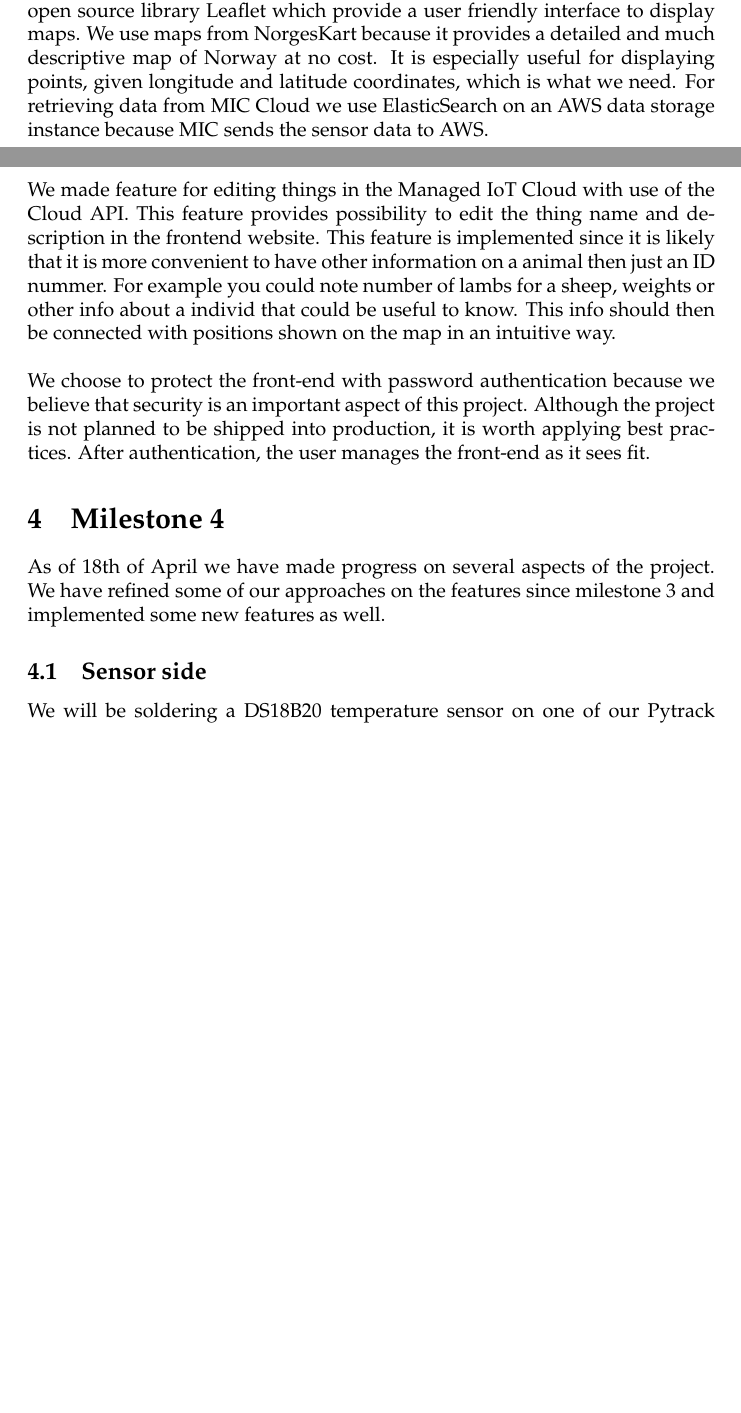
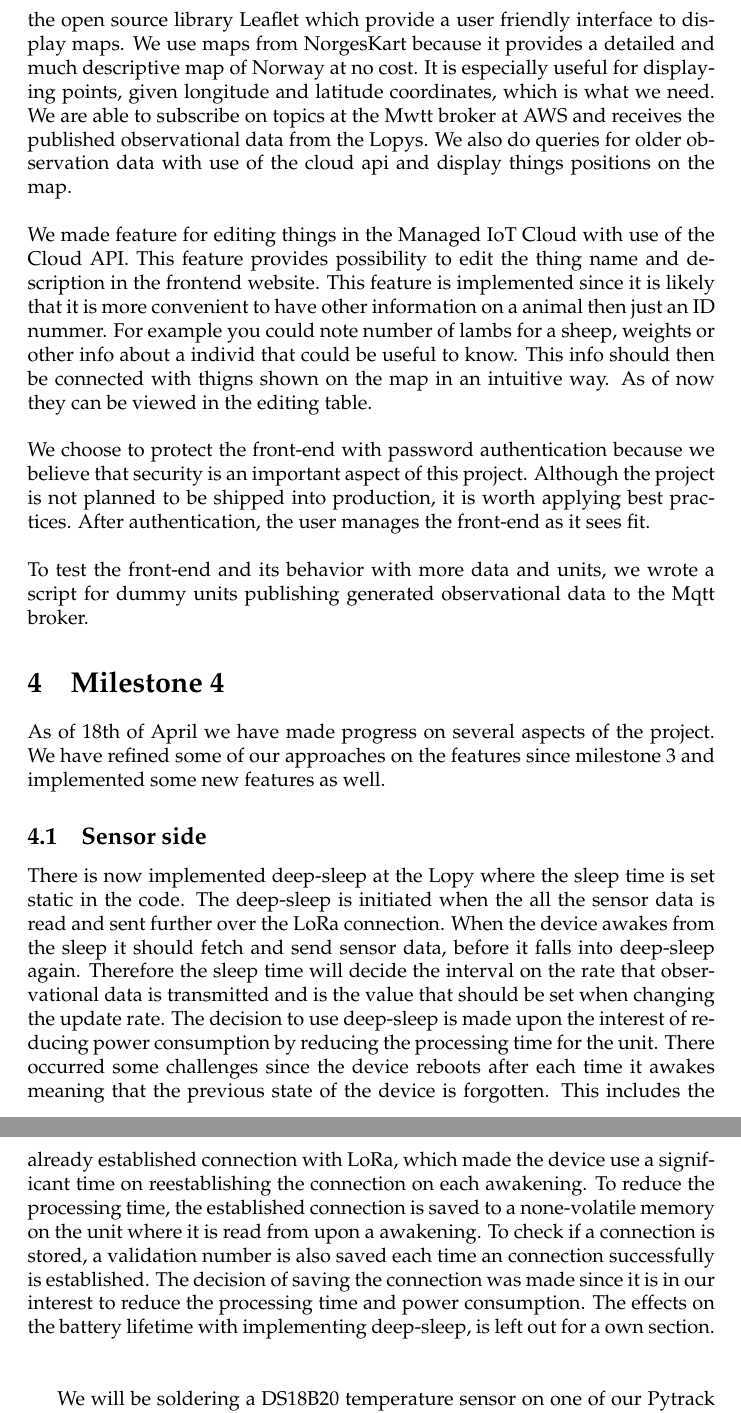
Before and after one commit to vbe0/trackandfind_report, a LaTeX document (main.tex): two parts of pages 11 and 12 of 17 before the commit and two parts of pages 12 and 13 of 17 after it, joined at a grey line, cut so that both start at the same text, the shorter picture padded with empty space. Compiled offline with pdfLaTeX.

Commit message:
ikke ferdig enda, fortsetter hjemme

```diff
--- a/main.tex
+++ b/main.tex
@@ -229,36 +229,43 @@
 		\\\\
 		We need a server with a front-end that displays the data because we can fine-tune the presentation of the data. It can also be more user-friendly than the provided MIC cloud GUI from Telenor. In addition, we would like to emulate a real-world user’s point of view from this front-end system. To enforce security measurements on the front-end component, we want a login feature. We want to make it possible for the end-user to manage the sensors from the front-end. This feature simplifies the process of naming sensors and managing their properties.
 		\\\\
-		We need to show the positions in a map because knowing the position of the devices is the essential of this project. The time is given in the ISO date. For each data point in the time interval $T_1$ to $T_2$, the longitude coordinate, latitude coordinate, temperature and battery voltage are displayed. The longitude and latitude coordinates are marked on a two-dimensional map as a single point. It should also be possible to see the observation data of the temperature, accelerometer and battery at given points of time. This is so the user can access vital information of state of each device, specially upon abnormal events. These abnormal events can be too low temperatures where an animal keeper could track down the individuals and possibly move the pack. Also, researchers can look at the relation between geographical areas in which individuals are located and the temperatures in the areas. The battery voltage is needed so that an observational unit is able to alert the end-user of low battery life.
+		We need to show the positions in a map because knowing the position of the devices is the essential of this project. For each data point in the time interval $T_1$ to $T_2$, the longitude coordinate, latitude coordinate, temperature and battery voltage are displayed. The time is given in the ISO date. The longitude and latitude coordinates are marked on a two-dimensional map as a single point. The temperature, accelerometer and battery are also displayed at given points in time. This is so the user can access vital information on the current state of each device, specially upon abnormal events. These abnormal events can be too low temperatures where an animal keeper may want to track down the individuals and possibly move the pack. Also, researchers can look at the relation between geographical areas in which individuals are located and the temperatures in the areas. The battery voltage is needed so that an observational unit is able to alert the end-user of low battery life.
 		\\\\
 		The accelerometer data is used as a indicator along with the GPS data to see if a individual is likely to be deceased. If an individual has not changed its GPS position, it should be possible to see if the accelerometer data within a given time frame has changed. It may strengthen or weaken the suspicion of a deceased individual. If there is no GPS signal, the other observational data points are still sent. The accelerometer data can indicate whether or not an individual is still alive even though there is no GPS coverage.The time frame has yet to be decided through parameter adjustments. Because it is possible that the IoT device sends data at the time an individual sleeps, the time frame must be adjusted. For example, if an observational unit transmits data once a night, the animal might be at rest at a
 		position it favours. The animal is still alive, but the sensor readings tell that it has not moved. However, if the update rate is rapidly (e.g. once every tenth minute) and the GPS coordinates and the accelerometer data don’t change over some period of time, it is likely that the animal is deceased. This should be recognized by the system itself, either server side or at the device, and then perform tests with increasing the update rate for reading sensor data. The state should then be presented with an alert level according to the adversity of the results.
 		\\\\
-		A two-way communication is needed so that the end-user is able to adjust the rate at which a particular observational unit sends data. The update rate should be multi-casted; a broadcast is not needed because there might be situation where only one individual needs to be tracked down with higher update rate. However, a broadcast is possible by toggling how many observational units that are to be updated. A situation where two-way communication is needed is  when a wolf is in its natural habitat the update rate can be as low as one transmit per day. When the same wolf is to be tracked down for research purposes, the end-user can increase the update rate to several times per minute. This feature enables the end-user to prolong the battery life to the fullest extent. This feature makes the system more agile with respect to battery life.
+		A two-way communication is needed so that the end-user is able to adjust the rate at which a particular observational unit sends data. The update rate should be multi-casted; a broadcast is not needed because there might be situation where only one individual needs to be tracked down with higher update rate. However, a broadcast is possible by toggling how many observational units that are to be updated. A situation where two-way communication is needed is  when a wolf is in its natural habitat the update rate can be as low as one transmit per day. When the same wolf is to be tracked down for research purposes, the end-user can increase the update rate to several times per minute. This feature enables the end-user to prolong the battery life to the fullest extent. This feature makes the system more agile with respect to battery life. A two-way communication is also needed when checking a suspicion of a deceased animal server side, where the server might have to adjust the interval of the device emit rate.
 
 \section{Milestone 3}
 	As of 19th of March, we have implemented most of the core functionalities on the edge and the front-end. We have made progress on all components of the system. The equipments that we use are two Pytrack expansion boards and two DS18B20 one-wire temperature sensors. From the technical specifications drafted in milestone 2, we have decided for most of the low-level details. An important point to make is that observational data is transferred from the edge to the front-end system. We have made several discoveries since previous milestone that need to be addressed.
 
 
 	\subsection{Sensor side}
-		We have managed to gather GPS data and battery voltage from one of the two observational units. We have yet to implement the features on both Pytrack boards. In the development phase, we choose to omit one Pytrack board because their hardware components are homogeneous. It is fairly simple to upload the code used on one of the boards to the other board. We implement the Pytrack boards using MicroPython. We successfully send the gathered data over LoRaWAN to a Managed IoT Cloud instance. We use a 3.7V battery 600 mAh battery to power the sensor. When we deploy the sensor in a real-world environment in lower temperatures, we will use a bigger battery. We have also been looking at accelerometer data readings. We discovered that the values fluctuate so much that we question whether or not we can use it for our purpose. We think we can introduce an interval between which the values can fluctuate so that the system can ignore negligible fluctuations. We observe that the accelerometer values fluctuate in all three dimensions by +/- 2g, even when the accelerometer is standing completely still. We leave this issue for later so that we focus on more important aspects, such as implementing the temperature readings, designing the box and implementing the front-end. The format of the data that we send is <longitude, latitude, battery voltage, temperature>. As of now, the format does not include accelerometer data because it is still an open problem. The size of the payload we send is either 20 bytes or 30 bytes.The size depends on whether or not there is GPS coverage in the area. The values in the payload are separated by whitespaces. If there isn’t GPS coverage, we choose to send empty default values for longitude and latitude coordinates.
+		We have managed to gather GPS data and battery voltage from one of the two observational units. We have yet to implement the features on both Pytrack boards. In the development phase, we choose to omit one Pytrack board because their hardware components are homogeneous. It is fairly simple to upload the code used on one of the boards to the other board. We implement the Pytrack boards using MicroPython. We successfully send the gathered data with LoRaWAN to a Managed IoT Cloud instance. We use a 3.7V battery 600 mAh battery to power the sensor. When we deploy the sensor in a real-world environment in lower temperatures, we will use a bigger battery. \\\\
+		 We have also been looking at accelerometer data readings. We observe that the accelerometer values fluctuate in all three dimensions by about +/- 0.001g, even when the accelerometer is standing completely still. We think we can introduce an interval between which the values can fluctuate so that the system can ignore negligible fluctuations. Since we are interested in any movement regardless of its direction, the values for movement in x, y and z direction is summed together before they are sent. The summation of the data is reduced to three significant figures, as a more accurate precision is useless because of the fluctuation in the values. This also reduces the data size that has to be emitted.
+		 \\\\
+		 The format of the data that we send is <longitude, latitude, battery voltage, temperature, accelerometer>. As of now, we only generate data for temperature since the actual sensor is still to be mounted on the Lopy device. The size of the payload we send is either 24 bytes or 34 bytes.The size depends on whether or not there is GPS coverage in the area. The values in the payload are separated by whitespaces. If there isn’t GPS coverage, we choose to send empty default values for longitude and latitude coordinates.
 		\\\\
 		We choose still to send temperature readings and battery voltage if there is no GPS coverage because the data being sent are still useful. For example, if a sheep wears the observational unit and the end-user sees that the temperature drops to very low temperatures, the end-user can still take actions. The limitation, however, is the fact that the end-user is not aware of the sheep’s location. The battery voltage reading still serves its purpose of telling how long the observational unit has to live.
 
 	\subsection{Telenor MIC Cloud}
-		We read observational data on Telenor MIC Cloud by specifying the format of the data being subscribed to. We successfully visualize the received data in the same format as it is sent. Publishing the data to the observational units is still an open issue.
+		We read observational data on Telenor MIC Cloud by specifying the format of the observational data received from the Lopy. We successfully visualize the received data with the MIC cloud GUI widgets. This is very useful when testing the devices on connection and content of the data. Sending the data to the observational units is still an open issue.
 
 
 	\subsection{Front-end}
-		We have implemented a website using the Node JS framework for server using Express JS for rendering templates. We are somewhat familiar with Node JS and we know it has suitable packages since it is used in all the tutorials about MQTT connection and using the cloud API.  To display map we use the open source library Leaflet which provide a user friendly interface to display maps. We use maps from NorgesKart because it provides a detailed and much descriptive map of Norway at no cost. It is especially useful for displaying points, given longitude and latitude coordinates, which is what we need. For retrieving data from MIC Cloud we use ElasticSearch on an AWS data storage instance because MIC sends the sensor data to AWS.
+		We have implemented a website with html, css and javascript for front-end and using the Node JS server environment for back-end. We are somewhat familiar with Node JS and we know it has suitable packages since it is used in all the tutorials about MQTT connection and cloud API.  To display map we use the open source library Leaflet which provide a user friendly interface to display maps. We use maps from NorgesKart because it provides a detailed and much descriptive map of Norway at no cost. It is especially useful for displaying points, given longitude and latitude coordinates, which is what we need. We are able to subscribe on topics at the Mwtt broker at AWS and receives the published observational data from the Lopys. We also do queries for older observation data with use of the cloud api and display things positions on the map.
 		\\\\
-		We made feature for editing things in the Managed IoT Cloud with use of the Cloud API. This feature provides possibility to edit the thing name and description in the frontend website. This feature is implemented since it is likely that it is more convenient to have other information on a animal then just an ID nummer. For example you could note number of lambs for a sheep, weights or other info about a individ that could be useful to know. This info should then be connected with positions shown on the map in an intuitive way.
+		We made feature for editing things in the Managed IoT Cloud with use of the Cloud API. This feature provides possibility to edit the thing name and description in the frontend website. This feature is implemented since it is likely that it is more convenient to have other information on a animal then just an ID nummer. For example you could note number of lambs for a sheep, weights or other info about a individ that could be useful to know. This info should then be connected with thigns shown on the map in an intuitive way. As of now they can be viewed in the editing table.
 		\\\\
 		We choose to protect the front-end with password authentication because we believe that security is an important aspect of this project. Although the project is not planned to be shipped into production, it is worth applying best practices. After authentication, the user manages the front-end as it sees fit.
+		\\\\
+		To test the front-end and its behavior with more data and units, we wrote a script for dummy units publishing generated observational data to the Mqtt broker.
 
 \section{Milestone 4}
 	As of 18th of April we have made progress on several aspects of the project. We have refined some of our approaches on the features since milestone 3 and implemented some new features as well.
 	\subsection{Sensor side}
+		There is now implemented deep-sleep at the Lopy where the sleep time is set static in the code. The deep-sleep is initiated when the all the sensor data is read and sent further over the LoRa connection. When the device awakes from the sleep it should fetch and send sensor data, before it falls into deep-sleep again. Therefore the sleep time will decide the interval on the rate that observational data is transmitted and is the value that should be set when changing the update rate. The decision to use deep-sleep is made upon the interest of reducing power consumption by reducing the processing time for the unit. There occurred some challenges since the device reboots after each time it awakes meaning that the previous state of the device is forgotten. This includes the already established connection with LoRa, which made the device use a significant time on reestablishing the connection on each awakening. To reduce the processing time, the established connection is saved to a none-volatile memory on the unit where it is read from upon a awakening. To check if a connection is stored, a validation number is also saved each time an connection successfully is established. The decision of saving the connection was made since it is in our interest to reduce the processing time and power consumption. The effects on the battery lifetime with implementing deep-sleep, is left out for a own section. \\\\
+
 		We will be soldering a DS18B20 temperature sensor on one of our Pytrack boards. The basis for soldering the temperature are figure 1 and figure 2. In particular, the external IO header connectors are relevant. Initially, we connect the temperature sensor to the Pytrack via a breadboard to see the data being read. We begin by temporarily attach 10 female sockets on the Pytrack board during the experiment because it makes testing the temperature sensor more practical. We also used three male cables between the breadboard and the Pytrack. The diagram for connecting the temperature sensor to the Pytrack is displayed in figure 3. Connecting the temperature sensor to the breadboard is displayed in figure 4. Notice the use of a 4.7 k$\Omega$ resistor.
 		\begin{figure}[h]
 			\caption{Temperatue sensor connection data sheet}
```
Also changed, not shown: 1 other file.
